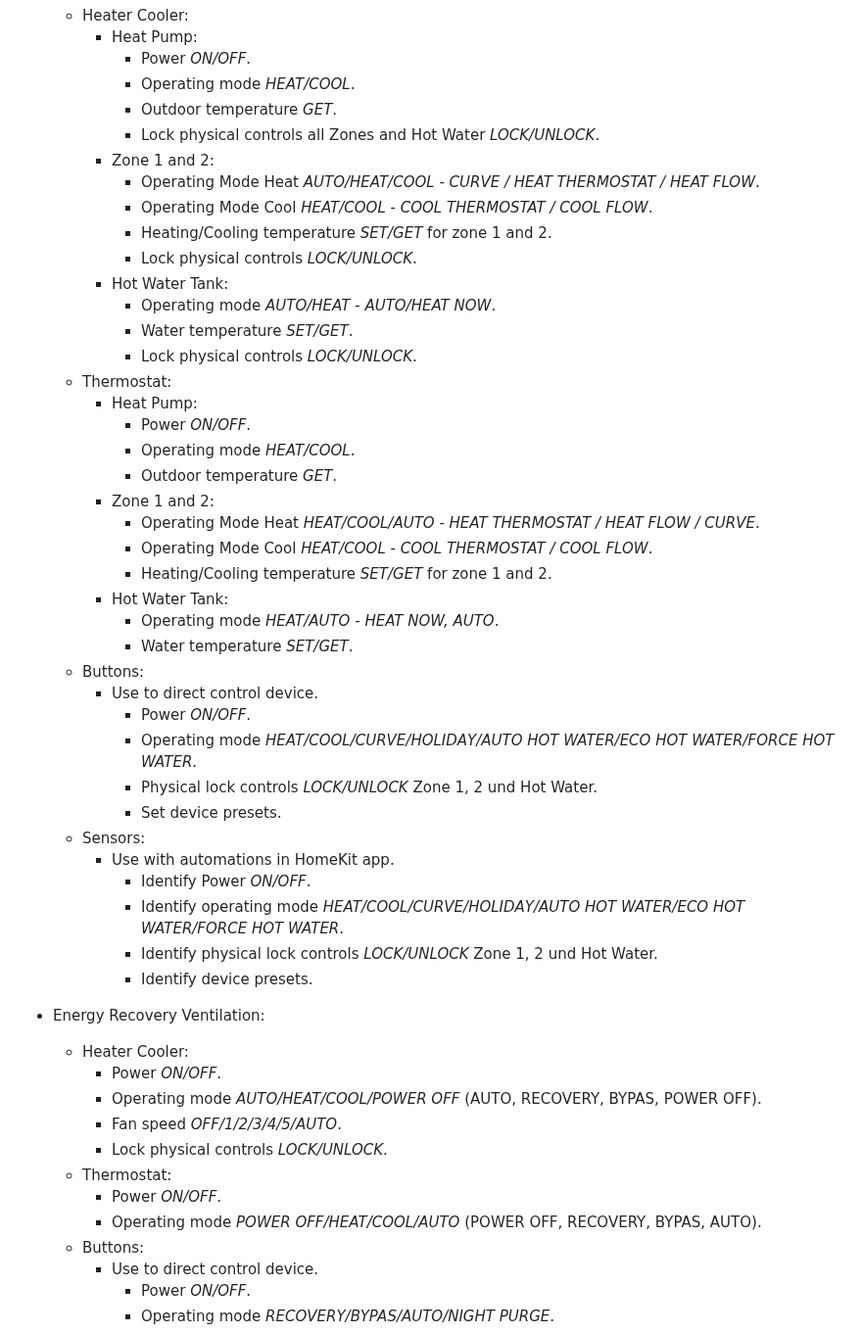
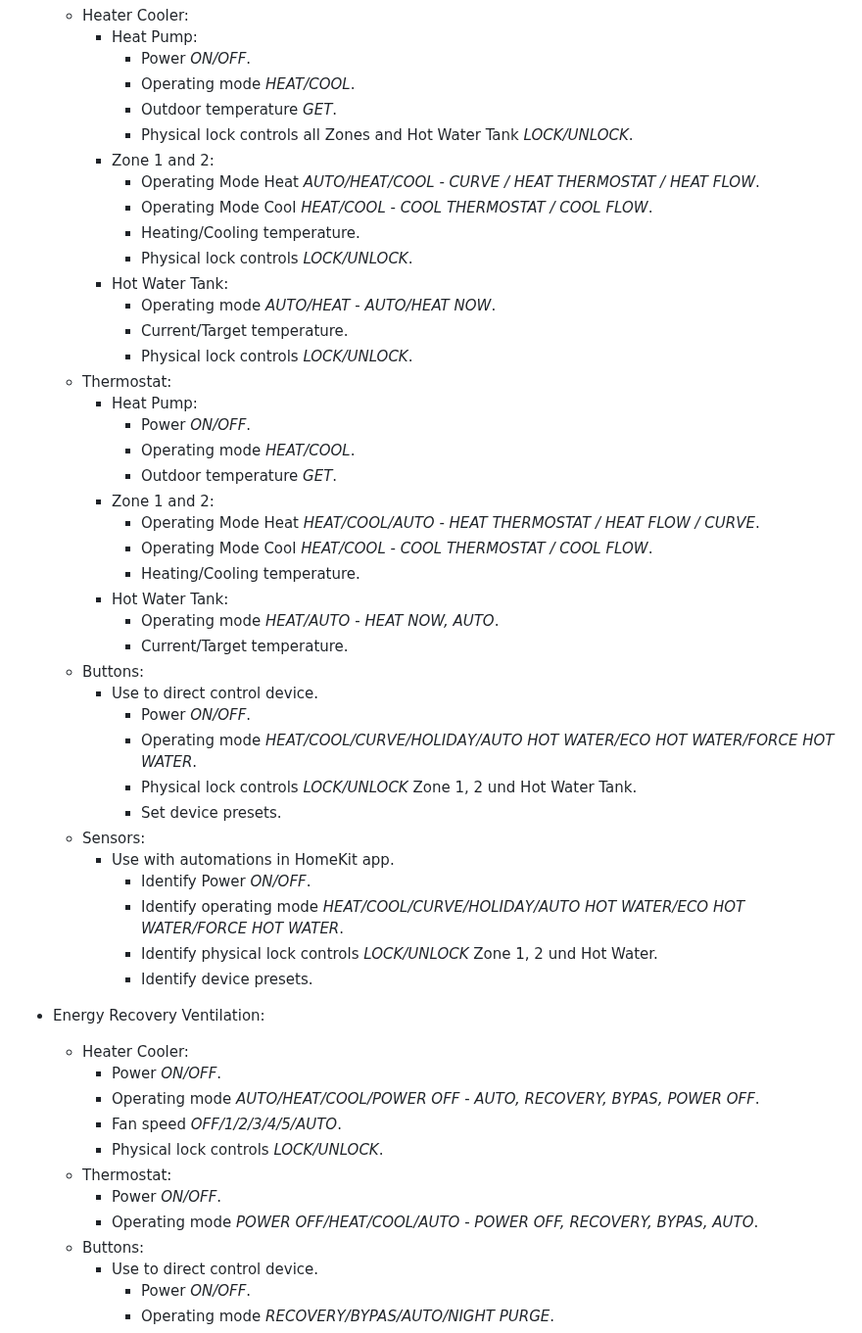
Before and after one commit to grzegorz914/homebridge-melcloud-control, a Markdown page: README.md, the part around one of its changes. Shown at 98% size. Drawn GitHub-style.

```diff
--- a/README.md
+++ b/README.md
@@ -71,16 +71,16 @@ Homebridge plugin for Air Conditioner, Heat Pump and Energy Recovery Ventilation
       * Power *ON/OFF*.
       * Operating mode *HEAT/COOL*.
       * Outdoor temperature *GET*.
-      * Lock physical controls all Zones and Hot Water *LOCK/UNLOCK*.
+      * Physical lock controls all Zones and Hot Water Tank *LOCK/UNLOCK*.
     * Zone 1 and 2:
       * Operating Mode Heat *AUTO/HEAT/COOL* - *CURVE / HEAT THERMOSTAT / HEAT FLOW*.
       * Operating Mode Cool *HEAT/COOL* - *COOL THERMOSTAT / COOL FLOW*.
-      * Heating/Cooling temperature *SET/GET* for zone 1 and 2.
-      * Lock physical controls *LOCK/UNLOCK*.
+      * Heating/Cooling temperature.
+      * Physical lock controls *LOCK/UNLOCK*.
     * Hot Water Tank:
       * Operating mode *AUTO/HEAT* - *AUTO/HEAT NOW*.
-      * Water temperature *SET/GET*.
-      * Lock physical controls *LOCK/UNLOCK*.
+      * Current/Target temperature.
+      * Physical lock controls *LOCK/UNLOCK*.
   * Thermostat:
     * Heat Pump:
       * Power *ON/OFF*.
@@ -89,15 +89,15 @@ Homebridge plugin for Air Conditioner, Heat Pump and Energy Recovery Ventilation
     * Zone 1 and 2:
       * Operating Mode Heat *HEAT/COOL/AUTO* - *HEAT THERMOSTAT / HEAT FLOW / CURVE*.
       * Operating Mode Cool *HEAT/COOL* - *COOL THERMOSTAT / COOL FLOW*.
-      * Heating/Cooling temperature *SET/GET* for zone 1 and 2.
+      * Heating/Cooling temperature.
     * Hot Water Tank:
       * Operating mode *HEAT/AUTO* - *HEAT NOW, AUTO*.
-      * Water temperature *SET/GET*.
+      * Current/Target temperature.
   * Buttons:
     * Use to direct control device.
       * Power *ON/OFF*.
       * Operating mode *HEAT/COOL/CURVE/HOLIDAY/AUTO HOT WATER/ECO HOT WATER/FORCE HOT WATER*.
-      * Physical lock controls *LOCK/UNLOCK* Zone 1, 2 und Hot Water.
+      * Physical lock controls *LOCK/UNLOCK* Zone 1, 2 und Hot Water Tank.
       * Set device presets.
   * Sensors:
     * Use with automations in HomeKit app.
@@ -108,12 +108,12 @@ Homebridge plugin for Air Conditioner, Heat Pump and Energy Recovery Ventilation
 * Energy Recovery Ventilation:
   * Heater Cooler:
     * Power *ON/OFF*.
-    * Operating mode *AUTO/HEAT/COOL/POWER OFF* (AUTO, RECOVERY, BYPAS, POWER OFF).
+    * Operating mode *AUTO/HEAT/COOL/POWER OFF* - *AUTO, RECOVERY, BYPAS, POWER OFF*.
     * Fan speed *OFF/1/2/3/4/5/AUTO*.
-    * Lock physical controls *LOCK/UNLOCK*.
+    * Physical lock controls *LOCK/UNLOCK*.
   * Thermostat:
     * Power *ON/OFF*.
-    * Operating mode *POWER OFF/HEAT/COOL/AUTO* (POWER OFF, RECOVERY, BYPAS, AUTO).
+    * Operating mode *POWER OFF/HEAT/COOL/AUTO* - *POWER OFF, RECOVERY, BYPAS, AUTO*.
   * Buttons:
     * Use to direct control device.
       * Power *ON/OFF*.
```
Also changed, not shown: other parts of README.md (+1 -1 lines).
